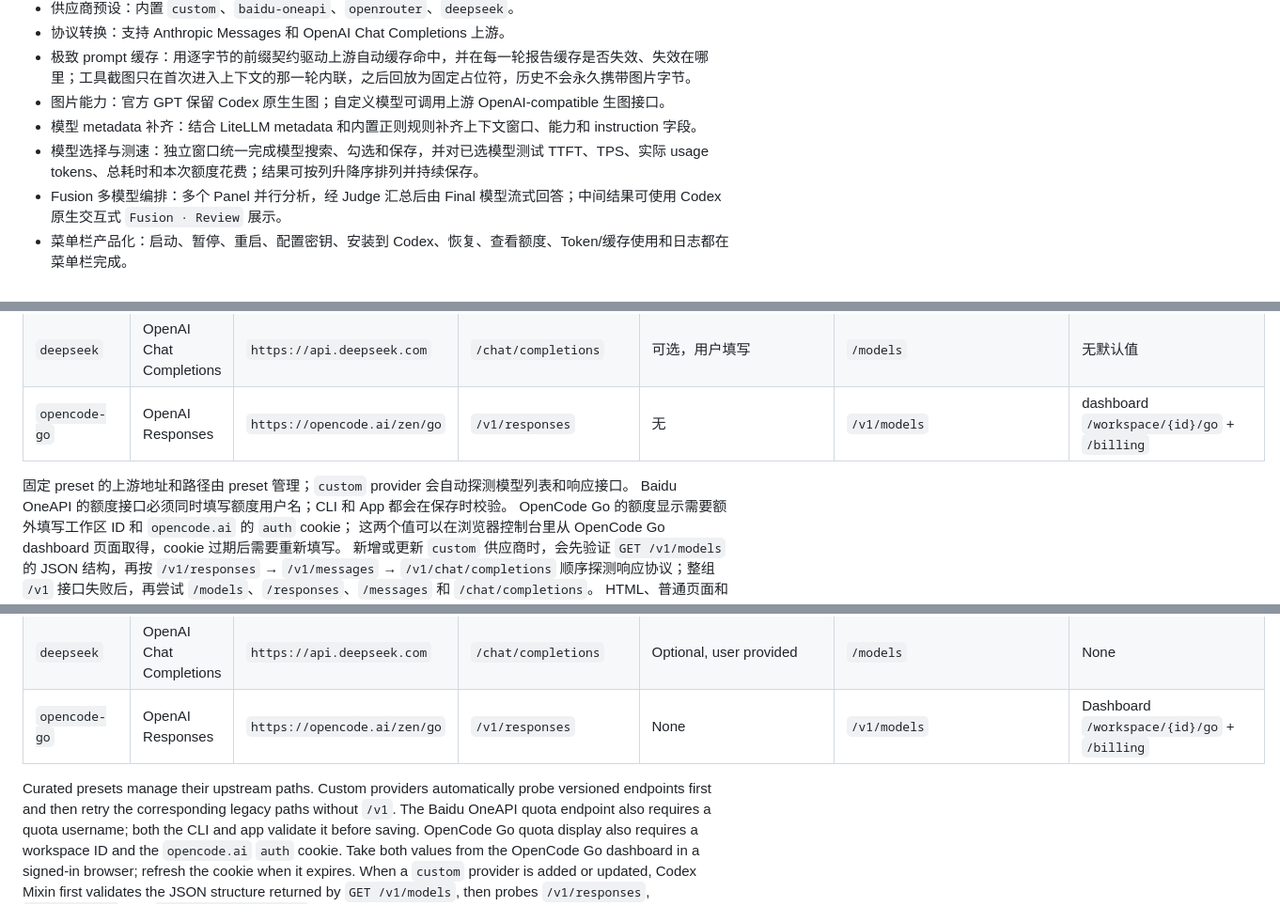
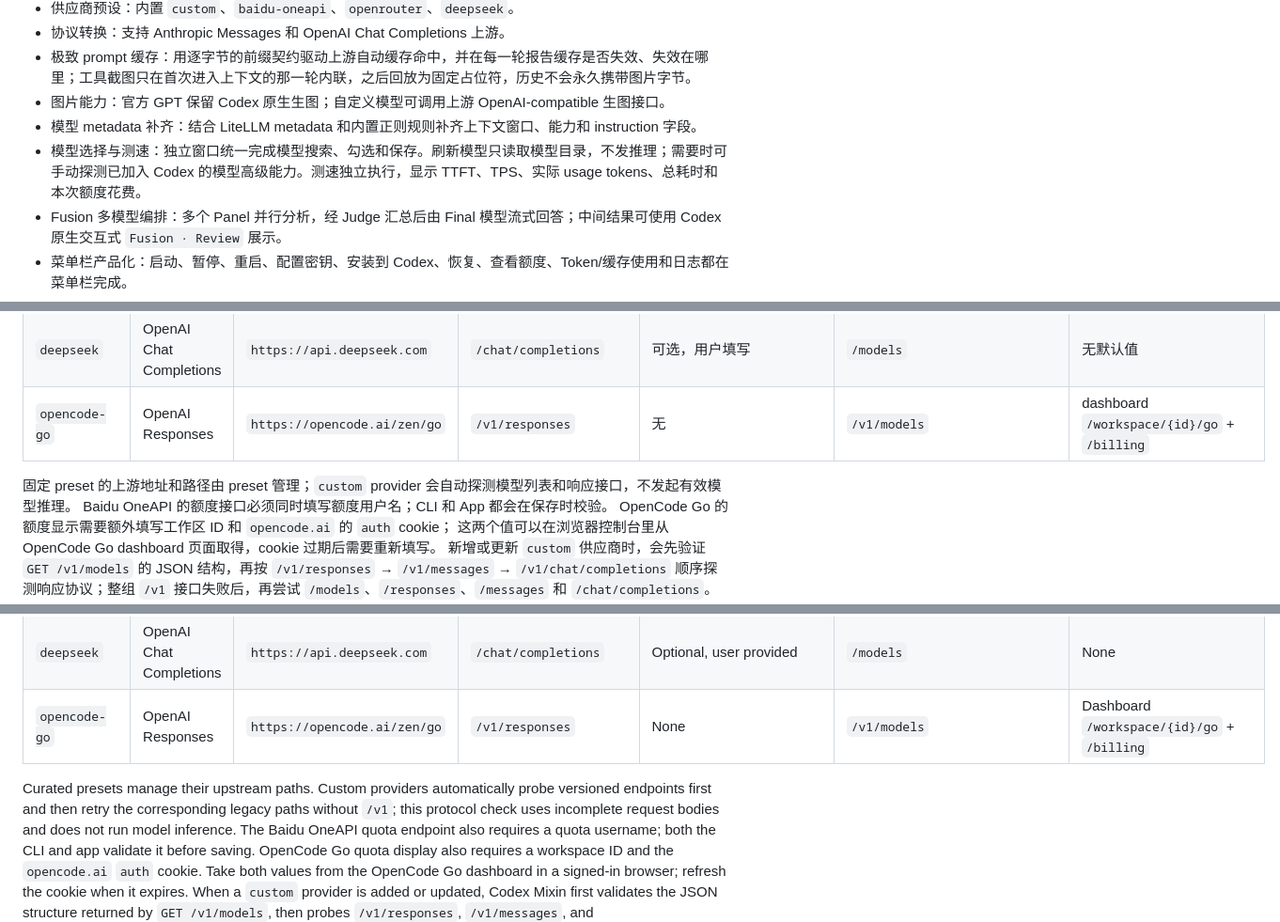
Before and after one commit to Edward-lyz/codex-mixin, a Markdown page: README.md, 3 parts joined by grey strips. Shown at 94% size. Drawn GitHub-style.

Commit message:
docs: clarify model refresh and capability probes

```diff
--- a/README.md
+++ b/README.md
@@ -77,7 +77,7 @@ Codex Mixin 的解法是：Codex 连到本机自动分配的 loopback 端口，
 - 极致 prompt 缓存：用逐字节的前缀契约驱动上游自动缓存命中，并在每一轮报告缓存是否失效、失效在哪里；工具截图只在首次进入上下文的那一轮内联，之后回放为固定占位符，历史不会永久携带图片字节。
 - 图片能力：官方 GPT 保留 Codex 原生生图；自定义模型可调用上游 OpenAI-compatible 生图接口。
 - 模型 metadata 补齐：结合 LiteLLM metadata 和内置正则规则补齐上下文窗口、能力和 instruction 字段。
-- 模型选择与测速：独立窗口统一完成模型搜索、勾选和保存，并对已选模型测试 TTFT、TPS、实际 usage tokens、总耗时和本次额度花费；结果可按列升降序排列并持续保存。
+- 模型选择与测速：独立窗口统一完成模型搜索、勾选和保存。刷新模型只读取模型目录，不发推理；需要时可手动探测已加入 Codex 的模型高级能力。测速独立执行，显示 TTFT、TPS、实际 usage tokens、总耗时和本次额度花费。
 - Fusion 多模型编排：多个 Panel 并行分析，经 Judge 汇总后由 Final 模型流式回答；中间结果可使用 Codex 原生交互式 `Fusion · Review` 展示。
 - 菜单栏产品化：启动、暂停、重启、配置密钥、安装到 Codex、恢复、查看额度、Token/缓存使用和日志都在菜单栏完成。
 - App 启动即用：打开菜单栏 App 后自动启动后台网关，并在菜单顶部显示实际 endpoint。
@@ -181,7 +181,7 @@ codex-mixin service logs -n 200
 | `deepseek` | OpenAI Chat Completions | `https://api.deepseek.com` | `/chat/completions` | 可选，用户填写 | `/models` | 无默认值 |
 | `opencode-go` | OpenAI Responses | `https://opencode.ai/zen/go` | `/v1/responses` | 无 | `/v1/models` | dashboard `/workspace/{id}/go` + `/billing` |
 
-固定 preset 的上游地址和路径由 preset 管理；`custom` provider 会自动探测模型列表和响应接口。
+固定 preset 的上游地址和路径由 preset 管理；`custom` provider 会自动探测模型列表和响应接口，不发起有效模型推理。
 Baidu OneAPI 的额度接口必须同时填写额度用户名；CLI 和 App 都会在保存时校验。
 OpenCode Go 的额度显示需要额外填写工作区 ID 和 `opencode.ai` 的 `auth` cookie；
 这两个值可以在浏览器控制台里从 OpenCode Go dashboard 页面取得，cookie 过期后需要重新填写。
@@ -735,7 +736,8 @@ GitHub Release, `info` for state, and `doctor` for diagnosis. Then start a new C
 | `opencode-go` | OpenAI Responses | `https://opencode.ai/zen/go` | `/v1/responses` | None | `/v1/models` | Dashboard `/workspace/{id}/go` + `/billing` |
 
 Curated presets manage their upstream paths. Custom providers automatically probe versioned
-endpoints first and then retry the corresponding legacy paths without `/v1`.
+endpoints first and then retry the corresponding legacy paths without `/v1`; this protocol check
+uses incomplete request bodies and does not run model inference.
 The Baidu OneAPI quota endpoint also requires a quota username; both the CLI and app validate it before saving.
 OpenCode Go quota display also requires a workspace ID and the `opencode.ai` `auth` cookie.
 Take both values from the OpenCode Go dashboard in a signed-in browser; refresh the cookie when it expires.
```
Also changed, not shown: other parts of README.md (+4 -2 lines).
